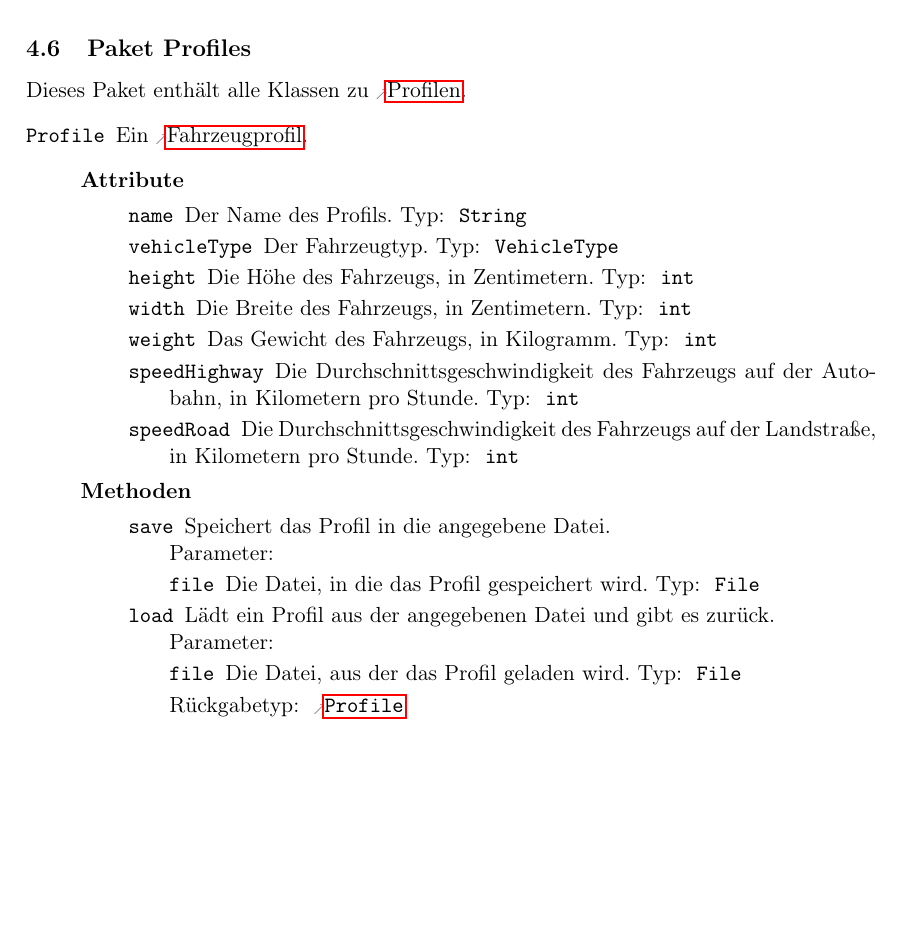
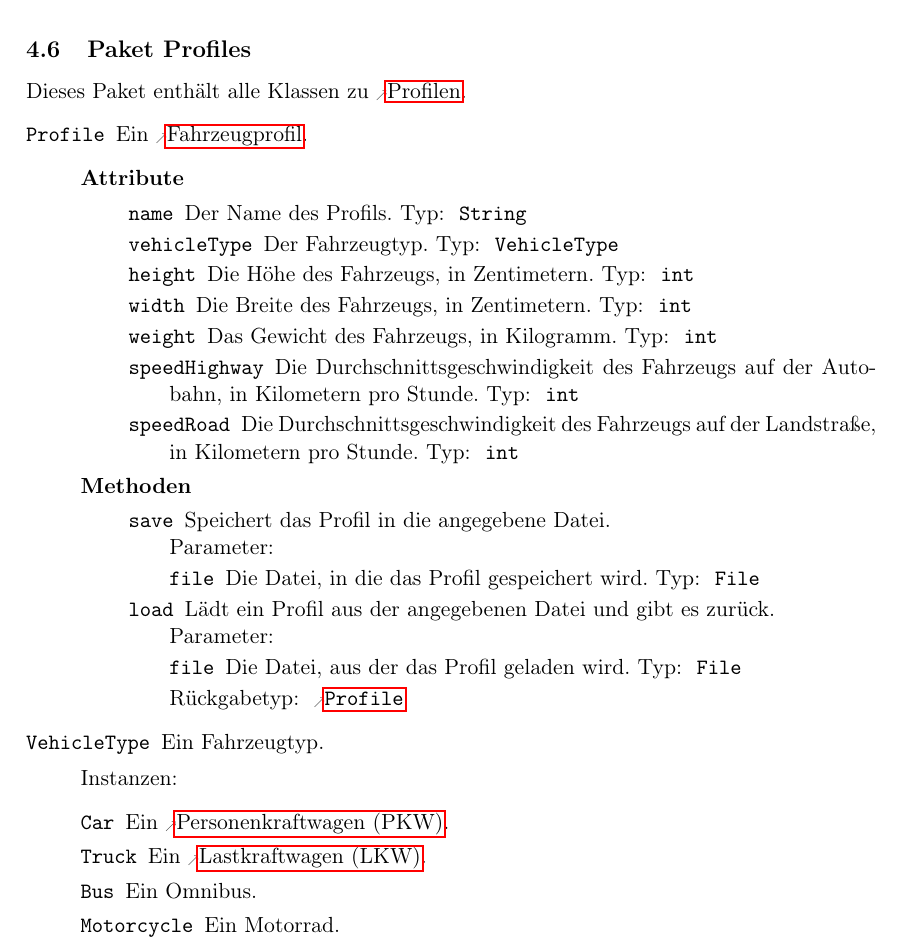
Before and after one commit to routeKIT/routeKIT, a LaTeX document (entwurf/entwurf.tex): part of page 12 of 19, cut so that both start at the same text, the shorter picture padded with empty space. Compiled offline with pdfLaTeX.

Commit message:
Entwurf: add \enum, document VehicleType
Also fix a typo: “Argumennte” -> “Argumente”

```diff
--- a/entwurf/entwurf.tex
+++ b/entwurf/entwurf.tex
@@ -36,6 +36,8 @@
 \newcommand{\@attrlabel}[2]{A:#1.#2}
 \newcommand{\@methodlabel}[2]{M:#1.#2}
 \newcommand{\@paramlabel}[3]{P:#1.#2.#3}
+\newcommand{\@enumlabel}[1]{E:#1}
+\newcommand{\@constantlabel}[2]{C:#1.#2}
 
 % evaluate #2 if the label #1 exists, else #3.
 \newcommand{\ifhaslabel}[3]{
@@ -122,6 +124,30 @@
 \newcommand{\param}[3]{
   \item[\namedlabel{\@paramlabel{\currentclass}{\currentmethod}{#1}}{\code{#1}}] #3 Typ:~\refclass{#2}
 }
+% Argumente:
+% 1. Name
+% 2. Beschreibung
+% 3. Konstanten (ein oder mehrere \constant, oder \none)
+\newcommand{\enum}[3]{
+  \newcommand{\currentenum}[0]{#1}
+  \item[\namedlabel{\@enumlabel{#1}}{\code{#1}}] #2
+
+    \ifstrequal{#3}{\none}{
+      % \none cases, skip
+    }{
+      Instanzen:
+      \begin{description}
+        #3
+      \end{description}
+    }
+  \let\currentenum=\undefined
+}
+% Argumente:
+% 1. Name
+% 2. Beschreibung
+\newcommand{\constant}[2]{
+  \item[\namedlabel{\@constantlabel{\currentenum}{#1}}{\code{#1}}] #2
+}
 
 % Argumente:
 % 1. Klasse
@@ -182,6 +208,31 @@
         #4%
   }}}\xspace%
 }
+% Argumente:
+% 1. Enum
+% 2. (optional) Text – default: Enum
+\NewDocumentCommand{\refenum}{mO{#1}}{%
+  \ifhaslabel{\@enumlabel{#1}}{% if the label exists...
+    \hyperref[\@enumlabel{#1}]{\code{#2}}}{% then reference it...
+    \code{#2}}\xspace% else just print the text.
+}
+% Argumente:
+% 1. Enum
+% 2. Konstante
+% 3. (optional) Text – default: Konstante innerhalb der Enum, sonst Enum.Konstante
+\NewDocumentCommand{\refconstant}{mmO{__DEFAULT__}}{%
+  \hyperref[\@constantlabel{#1}{#2}]{\code{%
+      \ifthenelse{\equal{#3}{__DEFAULT__}}{%
+        \ifthenelse{\equal{\currentenum}{#1}}{%
+          #2% we’re inside the same enum, only use the constant name
+        }{%
+          #1.#2%
+        }%
+      }{%
+        #3%
+  }}}\xspace%
+}
+
 
 \makeatother
 
@@ -1008,6 +1059,16 @@ Um die Routenberechnung zu beschleunigen, wird pro \gls{profil} und \gls{karte}
                  }
                  {Lädt ein Profil aus der angegebenen Datei und gibt es zurück.}
         }
+  \enum{VehicleType}
+       {
+         Ein Fahrzeugtyp.
+       }
+       {
+         \constant{Car}{Ein \gls{pkw}.}
+         \constant{Truck}{Ein \gls{lkw}.}
+         \constant{Bus}{Ein Omnibus.}
+         \constant{Motorcycle}{Ein Motorrad.}
+       }
 }
 
 \package{Map}{
```
Also changed, not shown: entwurf/entwurf.tex (2 more changed lines).
